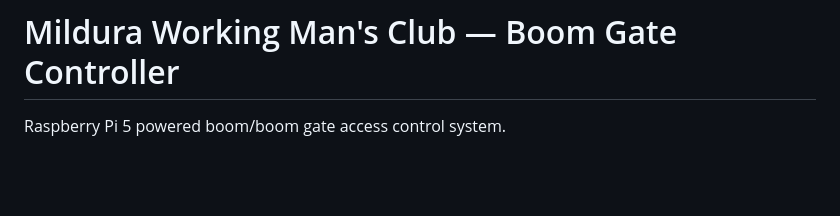
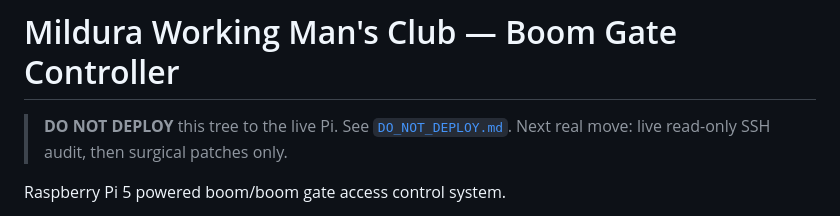
Before and after one commit to fencemate2026-pixel/RJLMulticomSGPROCLIENTPORTAL, a Markdown page: mildura-boomgate-hardened/README.md, the part around the change. GitHub-like rendering; blank space fills up the shorter version.

```diff
--- a/mildura-boomgate-hardened/README.md
+++ b/mildura-boomgate-hardened/README.md
@@ -1,4 +1,7 @@
 # Mildura Working Man's Club — Boom Gate Controller
+
+> **DO NOT DEPLOY** this tree to the live Pi. See [`DO_NOT_DEPLOY.md`](DO_NOT_DEPLOY.md).
+> Next real move: live read-only SSH audit, then surgical patches only.
 
 Raspberry Pi 5 powered boom/boom gate access control system.
 
```
Also changed, not shown: docs/MILDURA_PI_FULL_AUDIT.md (+44 -39 lines), mildura-boomgate-hardened/DO_NOT_DEPLOY.md (added, +21 -0 lines).
